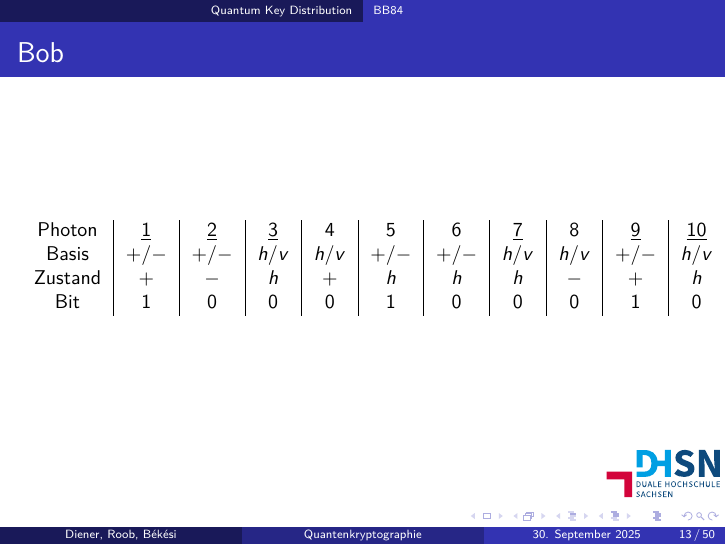
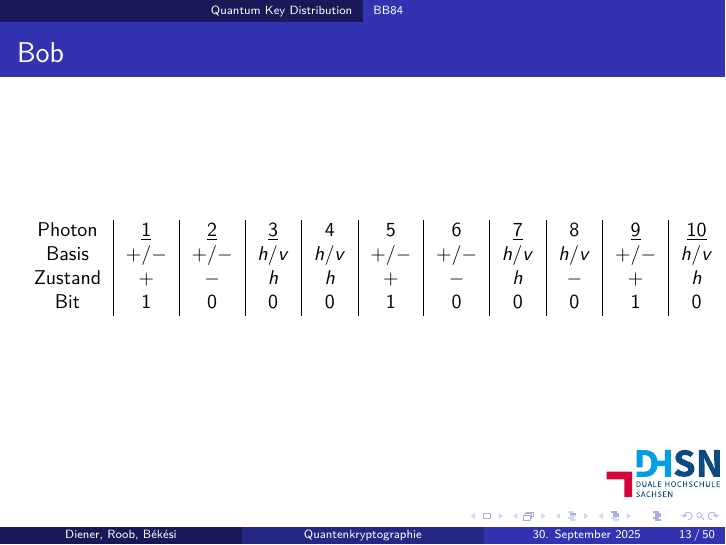
Before and after one commit to Darkfinst12/Quantenkryptographie, LaTeX slides (main.tex, which reads sections/QKD/B92.tex): page 13 of 50. The pictures show the PDF file main.pdf that the author committed with the source.

```diff
--- a/sections/QKD/B92.tex
+++ b/sections/QKD/B92.tex
@@ -22,6 +22,8 @@
 
 \begin{frame}
 	\frametitle{Beispiel$^{1}$}
+
+	\begingroup
 	\begin{tabular}{|c|c|c|c|c|}
 		\hline
 		Gesendet wird & $0^{\circ}$ (1) & $0^{\circ}$ (1) & $45^{\circ}$ (0) & $45^{\circ}$(0) \\
@@ -31,5 +33,7 @@
 		Detektion des Photons? & Nein & Vielleicht (1) & Vielleicht (0) & Nein \\
 		\hline
 	\end{tabular}
+	\endgroup
+
 	\footnotetext[1]{Aus \cite{sem_quantencomputing}}
 \end{frame}
```
Also changed, not shown: sections/QKD/BB84.tex (+1 -1 lines), main.pdf.
